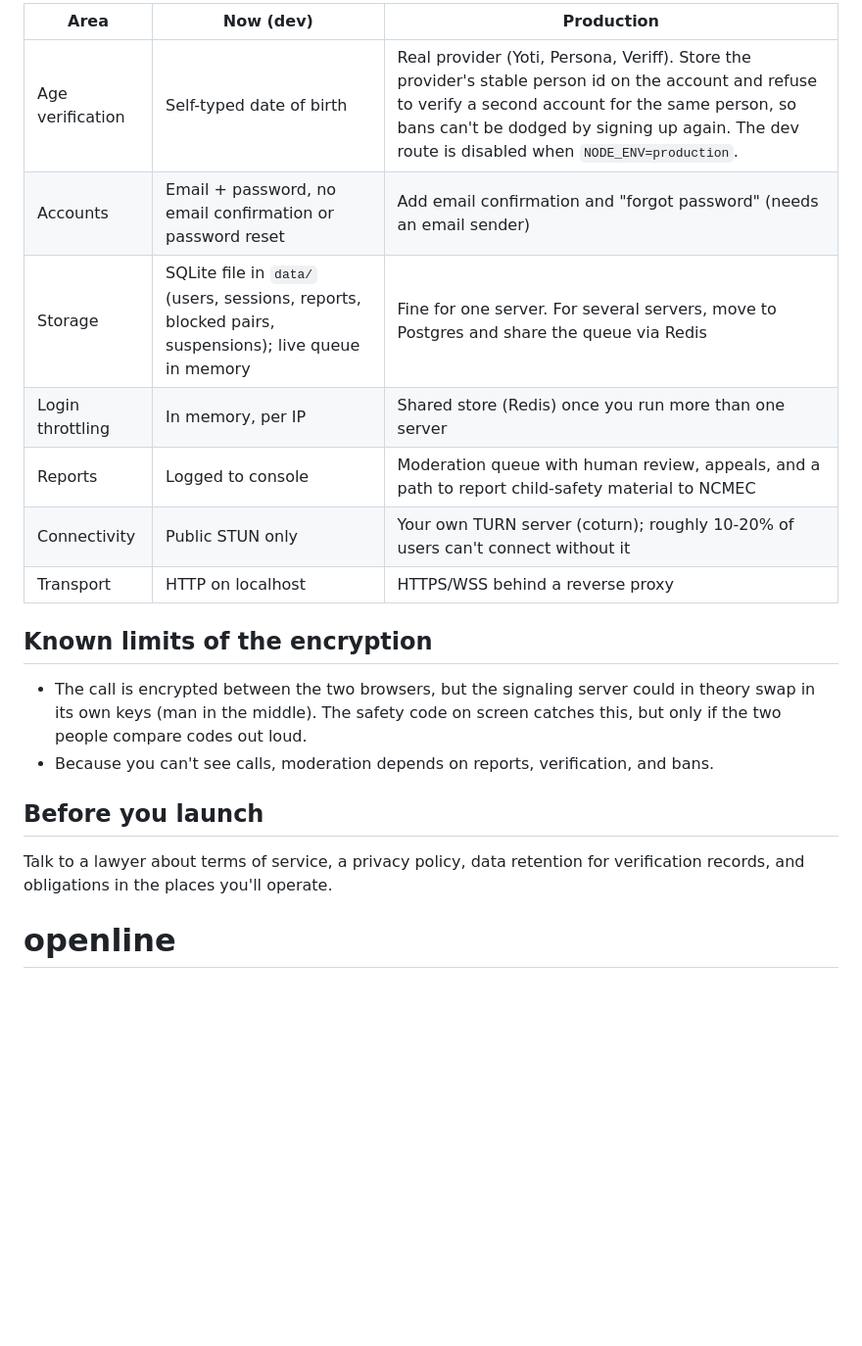
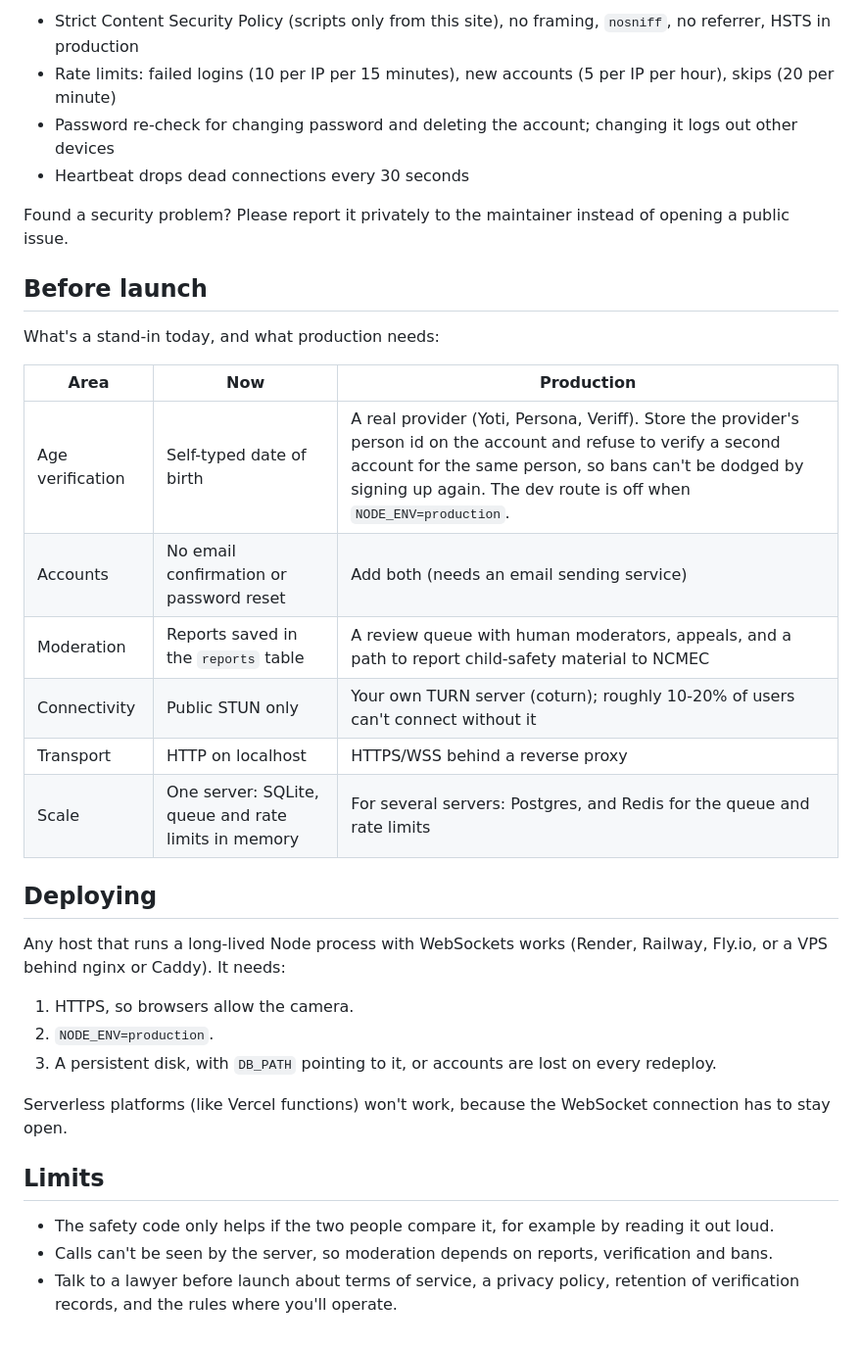
Before and after one commit to GSSAnalyst/openline, a Markdown page: README.md, the part around one of its changes. Shown at 98% size. Rendered like a GitHub page; blank space fills up the shorter version.

```diff
--- a/README.md
+++ b/README.md
@@ -34,23 +69,38 @@ Browsers only allow camera access on `localhost` or HTTPS.
 
-| Area | Now (dev) | Production |
+- Strict Content Security Policy (scripts only from this site), no framing, `nosniff`, no referrer, HSTS in production
+- Rate limits: failed logins (10 per IP per 15 minutes), new accounts (5 per IP per hour), skips (20 per minute)
+- Password re-check for changing password and deleting the account; changing it logs out other devices
+- Heartbeat drops dead connections every 30 seconds
+
+Found a security problem? Please report it privately to the maintainer instead of opening a public issue.
+
+## Before launch
+
+What's a stand-in today, and what production needs:
+
+| Area | Now | Production |
 |---|---|---|
-| Age verification | Self-typed date of birth | Real provider (Yoti, Persona, Veriff). Store the provider's stable person id on the account and refuse to verify a second account for the same person, so bans can't be dodged by signing up again. The dev route is disabled when `NODE_ENV=production`. |
-| Accounts | Email + password, no email confirmation or password reset | Add email confirmation and "forgot password" (needs an email sender) |
-| Storage | SQLite file in `data/` (users, sessions, reports, blocked pairs, suspensions); live queue in memory | Fine for one server. For several servers, move to Postgres and share the queue via Redis |
-| Login throttling | In memory, per IP | Shared store (Redis) once you run more than one server |
-| Reports | Logged to console | Moderation queue with human review, appeals, and a path to report child-safety material to NCMEC |
+| Age verification | Self-typed date of birth | A real provider (Yoti, Persona, Veriff). Store the provider's person id on the account and refuse to verify a second account for the same person, so bans can't be dodged by signing up again. The dev route is off when `NODE_ENV=production`. |
+| Accounts | No email confirmation or password reset | Add both (needs an email sending service) |
+| Moderation | Reports saved in the `reports` table | A review queue with human moderators, appeals, and a path to report child-safety material to NCMEC |
 | Connectivity | Public STUN only | Your own TURN server (coturn); roughly 10-20% of users can't connect without it |
 | Transport | HTTP on localhost | HTTPS/WSS behind a reverse proxy |
+| Scale | One server: SQLite, queue and rate limits in memory | For several servers: Postgres, and Redis for the queue and rate limits |
 
-## Known limits of the encryption
+## Deploying
 
-- The call is encrypted between the two browsers, but the signaling server
-  could in theory swap in its own keys (man in the middle). The safety code on
-  screen catches this, but only if the two people compare codes out loud.
-- Because you can't see calls, moderation depends on reports, verification, and bans.
+Any host that runs a long-lived Node process with WebSockets works (Render,
+Railway, Fly.io, or a VPS behind nginx or Caddy). It needs:
 
-## Before you launch
+1. HTTPS, so browsers allow the camera.
+2. `NODE_ENV=production`.
+3. A persistent disk, with `DB_PATH` pointing to it, or accounts are lost on every redeploy.
 
-Talk to a lawyer about terms of service, a privacy policy, data retention for
-verification records, and obligations in the places you'll operate.
-# openline
+Serverless platforms (like Vercel functions) won't work, because the WebSocket
+connection has to stay open.
+
+## Limits
+
+- The safety code only helps if the two people compare it, for example by reading it out loud.
+- Calls can't be seen by the server, so moderation depends on reports, verification and bans.
+- Talk to a lawyer before launch about terms of service, a privacy policy, retention of verification records, and the rules where you'll operate.
```
Also changed, not shown: other parts of README.md (+55 -20 lines).
